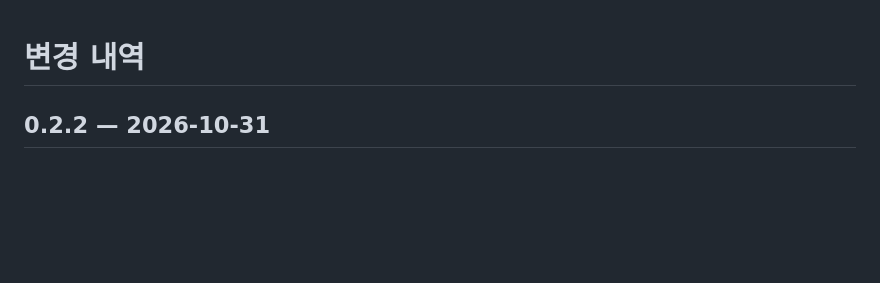
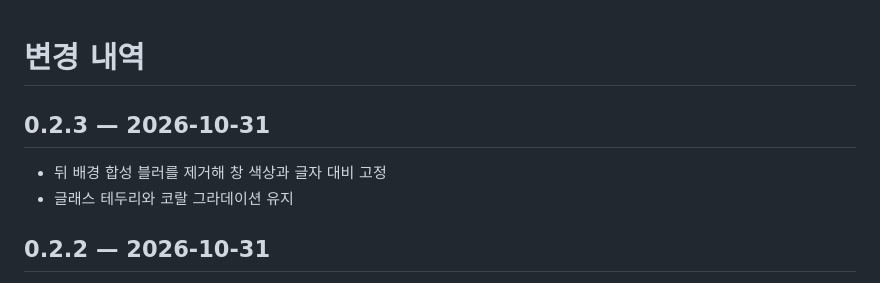
Before and after one commit to Hlxecz/Took_mac, a Markdown page: CHANGELOG.md, the part around the change. GitHub-like rendering; blank space fills up the shorter version.

```diff
--- a/CHANGELOG.md
+++ b/CHANGELOG.md
@@ -1,4 +1,9 @@
 # 변경 내역
+
+## 0.2.3 — 2026-10-31
+
+- 뒤 배경 합성 블러를 제거해 창 색상과 글자 대비 고정
+- 글래스 테두리와 코랄 그라데이션 유지
 
 ## 0.2.2 — 2026-10-31
 
```
Also changed, not shown: README.md (+1 -1 lines), docs/assets/plans-screen.png, docs/assets/upcoming-screen.png, 4 other files.
